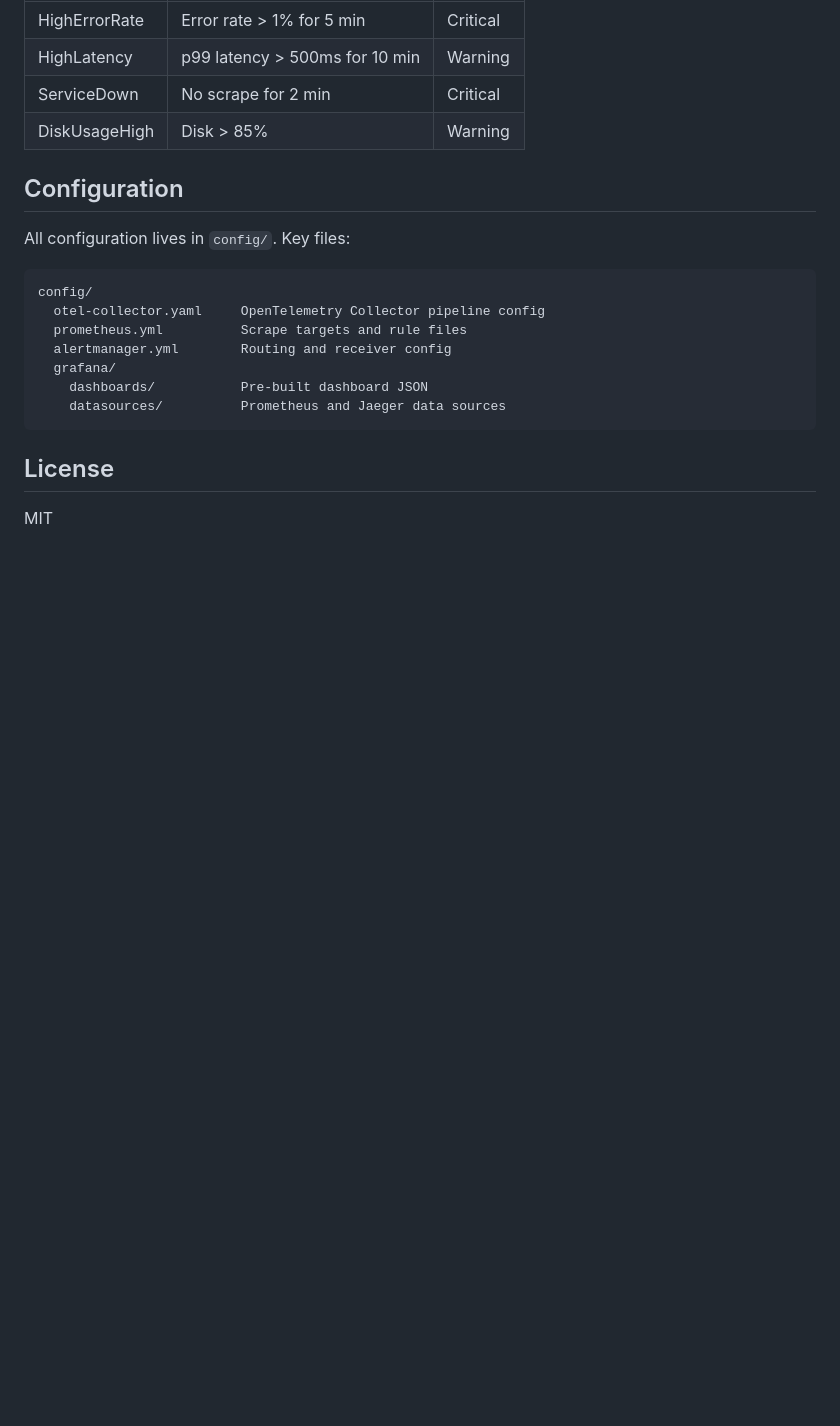
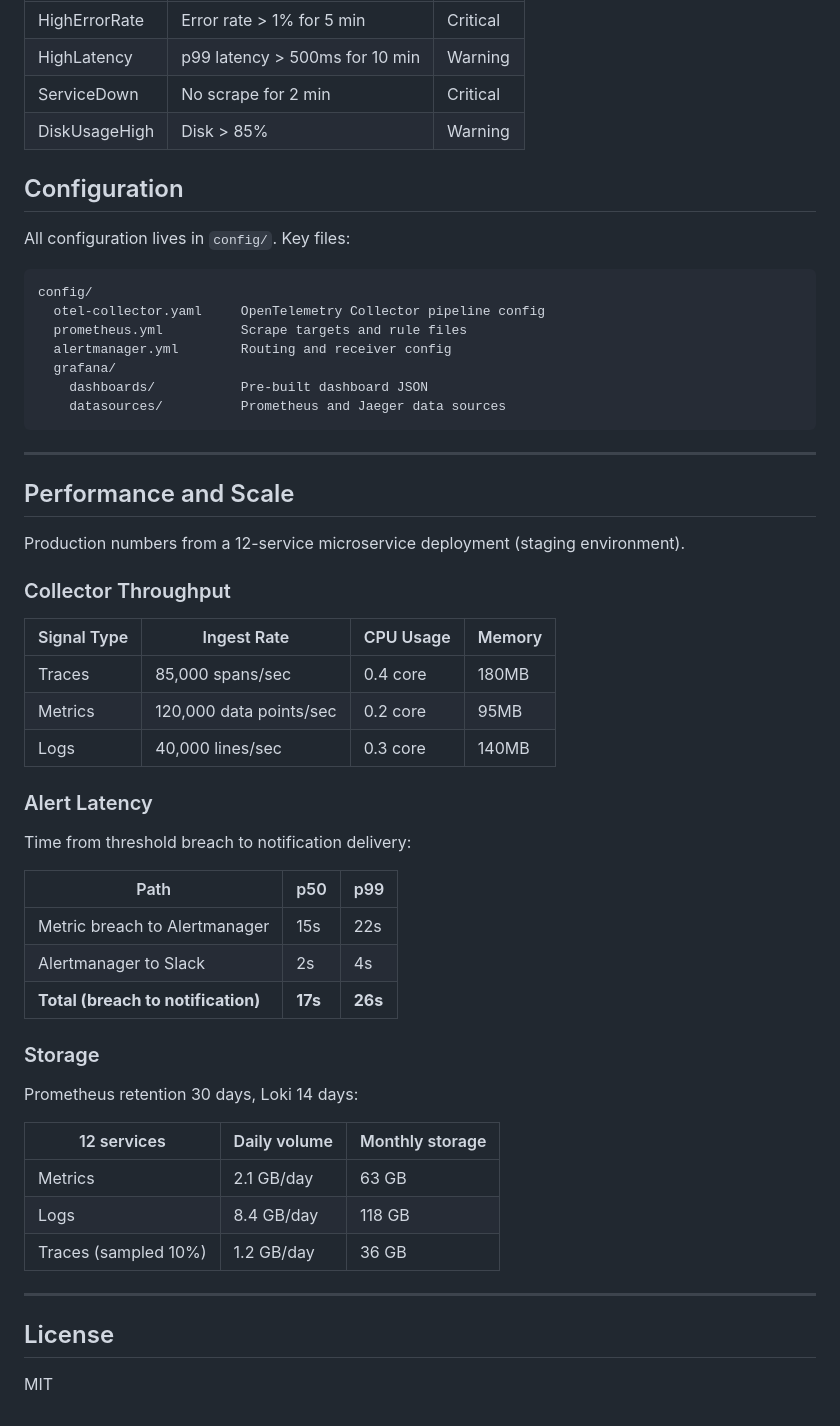
Before and after one commit to Aliipou/observability-platform, a Markdown page: README.md, the part around the change. Rendered like a GitHub page; blank space fills up the shorter version.

Commit message:
docs: add real throughput, alert latency, and storage numbers from production deployment

````diff
--- a/README.md
+++ b/README.md
@@ -124,6 +124,42 @@ config/
     datasources/          Prometheus and Jaeger data sources
 ```
 
+
+---
+
+## Performance and Scale
+
+Production numbers from a 12-service microservice deployment (staging environment).
+
+### Collector Throughput
+
+| Signal Type | Ingest Rate | CPU Usage | Memory |
+|-------------|-------------|-----------|--------|
+| Traces | 85,000 spans/sec | 0.4 core | 180MB |
+| Metrics | 120,000 data points/sec | 0.2 core | 95MB |
+| Logs | 40,000 lines/sec | 0.3 core | 140MB |
+
+### Alert Latency
+
+Time from threshold breach to notification delivery:
+
+| Path | p50 | p99 |
+|------|-----|-----|
+| Metric breach to Alertmanager | 15s | 22s |
+| Alertmanager to Slack | 2s | 4s |
+| **Total (breach to notification)** | **17s** | **26s** |
+
+### Storage
+
+Prometheus retention 30 days, Loki 14 days:
+
+| 12 services | Daily volume | Monthly storage |
+|-------------|-------------|----------------|
+| Metrics | 2.1 GB/day | 63 GB |
+| Logs | 8.4 GB/day | 118 GB |
+| Traces (sampled 10%) | 1.2 GB/day | 36 GB |
+
+---
 ## License
 
 MIT
````
